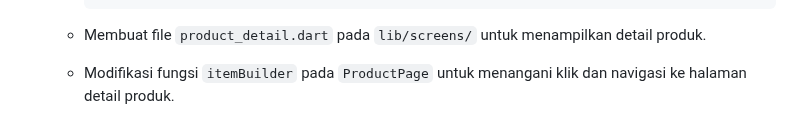
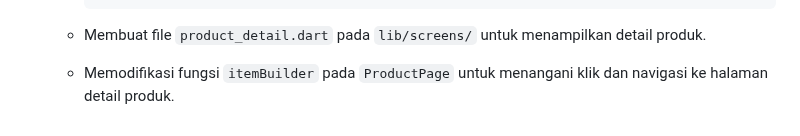
Before and after one commit to kaachiii/lazacil-mobile, a Markdown page: README.md, the part around the change. Drawn GitHub-style.

Commit message:
mengerjakan tugas 9

````diff
--- a/README.md
+++ b/README.md
@@ -419,4 +419,4 @@ A new Flutter project for the Lazacil mobile version.
       ```
 
     - Membuat file `product_detail.dart` pada `lib/screens/` untuk menampilkan detail produk.
-    - Modifikasi fungsi `itemBuilder` pada `ProductPage` untuk menangani klik dan navigasi ke halaman detail produk.
+    - Memodifikasi fungsi `itemBuilder` pada `ProductPage` untuk menangani klik dan navigasi ke halaman detail produk.
````
